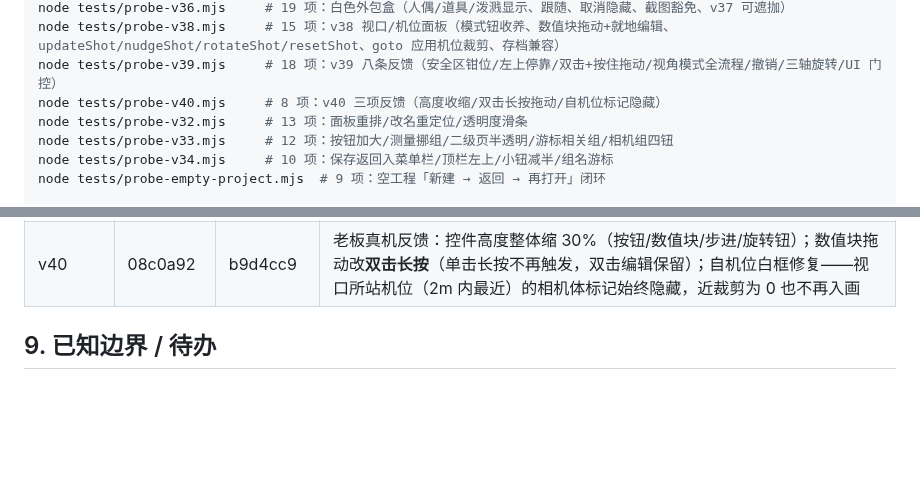
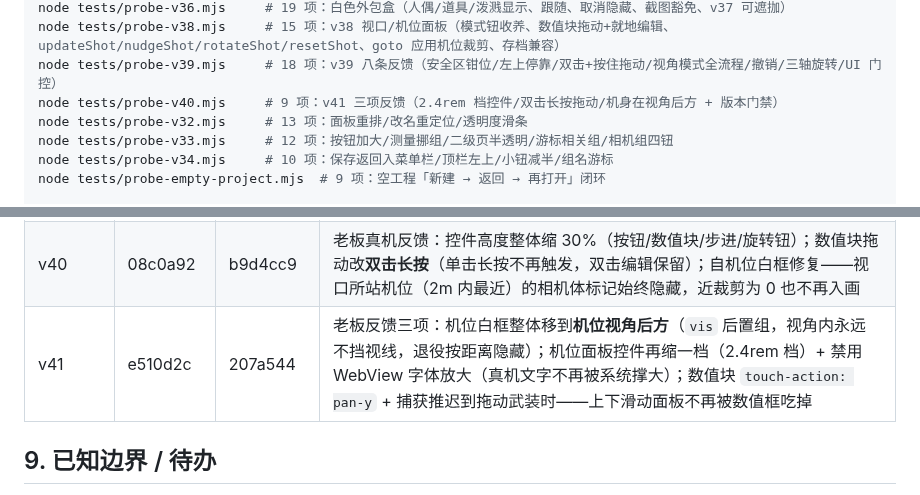
Before and after one commit to SinigLi/supersplat-apk, a Markdown page: docs/DIRECTOR.md, 2 parts joined by grey strips. Drawn GitHub-style; blank space fills up the shorter version.

Commit message:
docs: v41 version row, probe-v40 9-item list

```diff
--- a/docs/DIRECTOR.md
+++ b/docs/DIRECTOR.md
@@ -271,7 +271,7 @@ node tests/probe-v35.mjs     # 16 项：方块 GLB 化（第五角色/人偶管
 node tests/probe-v36.mjs     # 19 项：白色外包盒（人偶/道具/泼溅显示、跟随、取消隐藏、截图豁免、v37 可遮拁）
 node tests/probe-v38.mjs     # 15 项：v38 视口/机位面板（模式钮收养、数值块拖动+就地编辑、updateShot/nudgeShot/rotateShot/resetShot、goto 应用机位裁剪、存档兼容）
 node tests/probe-v39.mjs     # 18 项：v39 八条反馈（安全区钳位/左上停靠/双击+按住拖动/视角模式全流程/撤销/三轴旋转/UI 门控）
-node tests/probe-v40.mjs     # 8 项：v40 三项反馈（高度收缩/双击长按拖动/自机位标记隐藏）
+node tests/probe-v40.mjs     # 9 项：v41 三项反馈（2.4rem 档控件/双击长按拖动/机身在视角后方 + 版本门禁）
 node tests/probe-v32.mjs     # 13 项：面板重排/改名重定位/透明度滑条
 node tests/probe-v33.mjs     # 12 项：按钮加大/测量挪组/二级页半透明/游标相关组/相机组四钮
 node tests/probe-v34.mjs     # 10 项：保存返回入菜单栏/顶栏左上/小钮减半/组名游标
@@ -328,6 +328,7 @@ node tests/probe-bottom.mjs  # 底栏按钮量测 + 截图
 | v38 | 1c6e327 | 51e9def | 相机面板重排：右栏新增「视口」组（全局相机实时参数+模式四钮+焦距 1–500mm+恢复默认），「机位」组每机位独立裁剪/焦距（updateShot/nudgeShot/rotateShot/resetShot，步进六钮+旋转角输入），gotoShot 应用机位裁剪，旧存档无 clip 回退自动 |
 | v39 | f474fe9 | 8022bd0 | 老板八条反馈：停靠钳位避让系统栏（viewport-fit=cover）、菜单栏默认停靠左上角、数值块改**双击编辑+按住拖动**（防误触）、**机位视角模式**（查看=进入第一人称，调参即时生效，退出自动保存+还原视口，模式内自由视口手势被吞+文字提醒）、机位/视口编辑可撤销、三轴步进旋转（水平/俯仰/倾斜 ±，默认 3°，滚转入存档） |
 | v40 | 08c0a92 | b9d4cc9 | 老板真机反馈：控件高度整体缩 30%（按钮/数值块/步进/旋转钮）；数值块拖动改**双击长按**（单击长按不再触发，双击编辑保留）；自机位白框修复——视口所站机位（2m 内最近）的相机体标记始终隐藏，近裁剪为 0 也不再入画 |
+| v41 | e510d2c | 207a544 | 老板反馈三项：机位白框整体移到**机位视角后方**（`vis` 后置组，视角内永远不挡视线，退役按距离隐藏）；机位面板控件再缩一档（2.4rem 档）+ 禁用 WebView 字体放大（真机文字不再被系统撑大）；数值块 `touch-action: pan-y` + 捕获推迟到拖动武装时——上下滑动面板不再被数值框吃掉 |
 
 ## 9. 已知边界 / 待办
 
```
